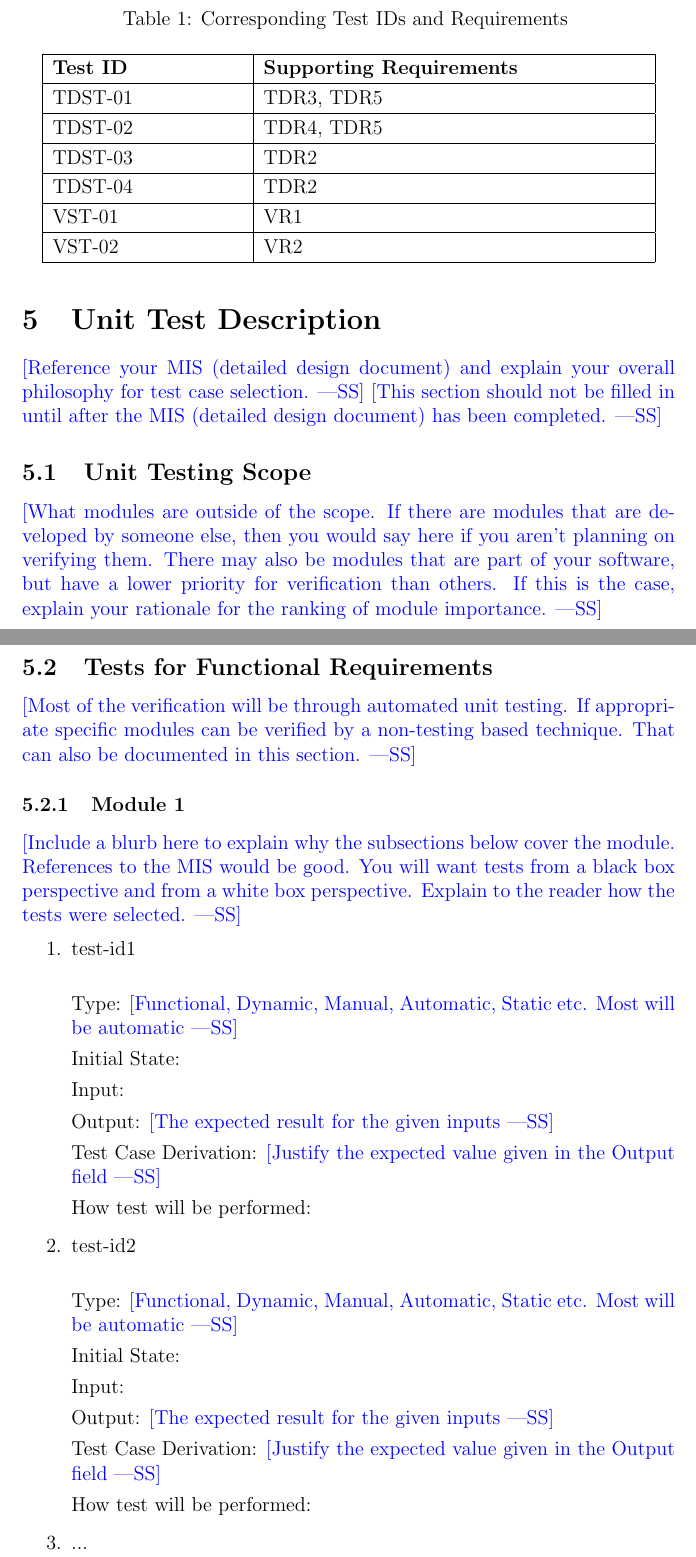
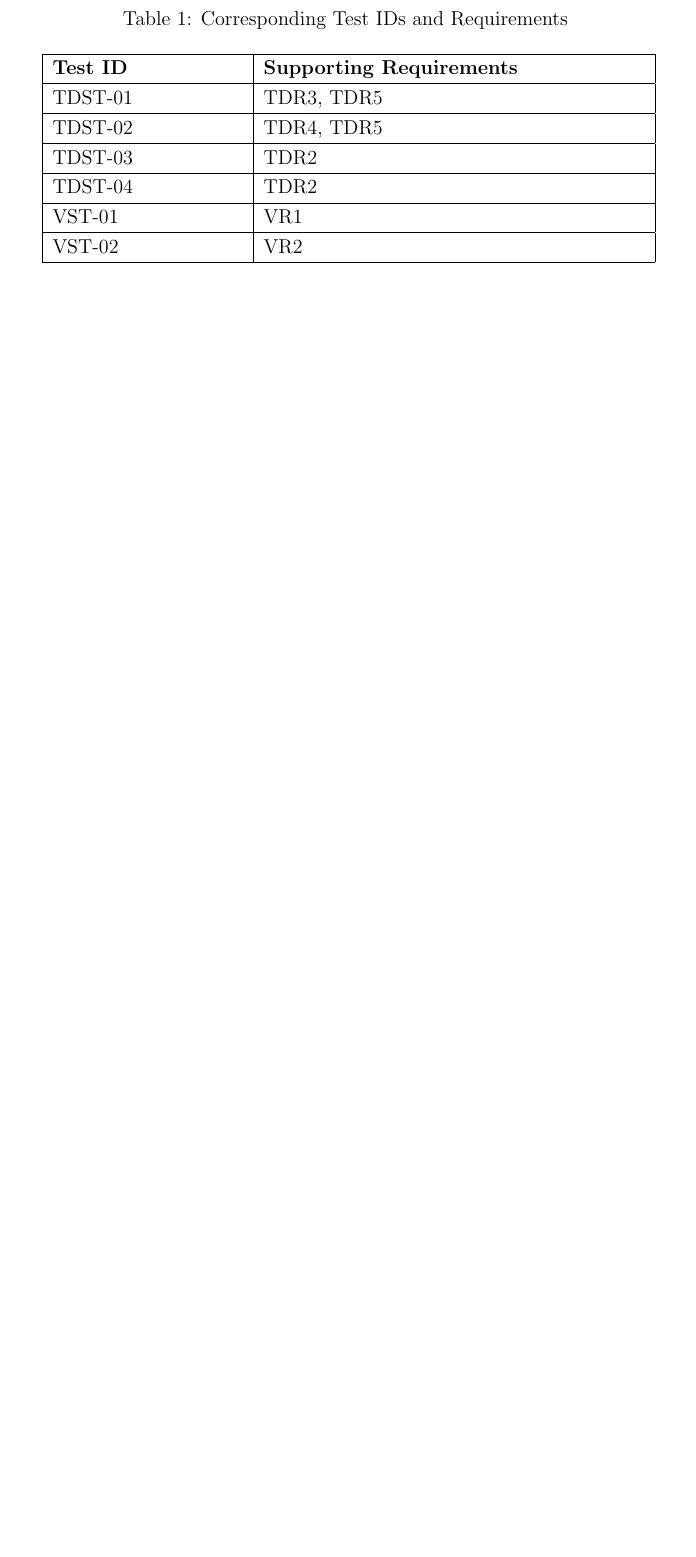
Before and after one commit to aaronbilly22/The_Nursery_Project, a LaTeX document (docs/VnVPlan/VnVPlan.tex): two parts of pages 17 and 18 of 22 before the commit and part of page 17 of 18 after it, the two joined at a grey line, cut so that both start at the same text, the shorter picture padded with empty space. Compiled offline with pdfLaTeX.

Commit message:
formatting

```diff
--- a/docs/VnVPlan/VnVPlan.tex
+++ b/docs/VnVPlan/VnVPlan.tex
@@ -570,64 +570,63 @@ relevent requirements. The requirements can be referenced in the SRS document.\\
 \end{longtable}
 
 
-\section{Unit Test Description}
+% \section{Unit Test Description}
 
-\wss{Reference your MIS (detailed design document) and explain your overall
-  philosophy for test case selection.}
-\wss{This section should not be filled in until after the MIS (detailed design
-  document) has been completed.}
+% \wss{Reference your MIS (detailed design document) and explain your overall
+%   philosophy for test case selection.}
+% \wss{This section should not be filled in until after the MIS (detailed design
+%   document) has been completed.}
 
-\subsection{Unit Testing Scope}
+% \subsection{Unit Testing Scope}
 
-\wss{What modules are outside of the scope.  If there are modules that are
-  developed by someone else, then you would say here if you aren't planning on
-  verifying them.  There may also be modules that are part of your software, but
-  have a lower priority for verification than others.  If this is the case,
-  explain your rationale for the ranking of module importance.}
+% \wss{What modules are outside of the scope.  If there are modules that are
+%   developed by someone else, then you would say here if you aren't planning on
+%   verifying them.  There may also be modules that are part of your software, but
+%   have a lower priority for verification than others.  If this is the case,
+%   explain your rationale for the ranking of module importance.}
 
-\subsection{Tests for Functional Requirements}
+% \subsection{Tests for Functional Requirements}
 
-\wss{Most of the verification will be through automated unit testing.  If
-  appropriate specific modules can be verified by a non-testing based
-  technique.  That can also be documented in this section.}
+% \wss{Most of the verification will be through automated unit testing.  If
+%   appropriate specific modules can be verified by a non-testing based
+%   technique.  That can also be documented in this section.}
 
-\subsubsection{Module 1}
+% \subsubsection{Module 1}
 
-\wss{Include a blurb here to explain why the subsections below cover the module.
-  References to the MIS would be good.  You will want tests from a black box
-  perspective and from a white box perspective.  Explain to the reader how the
-  tests were selected.}
+% \wss{Include a blurb here to explain why the subsections below cover the module.
+%   References to the MIS would be good.  You will want tests from a black box
+%   perspective and from a white box perspective.  Explain to the reader how the
+%   tests were selected.}
 
-\begin{enumerate}
+% \begin{enumerate}
 
-\item{test-id1\\}
+% \item{test-id1\\}
 
-Type: \wss{Functional, Dynamic, Manual, Automatic, Static etc. Most will
-  be automatic}
+% Type: \wss{Functional, Dynamic, Manual, Automatic, Static etc. Most will
+%   be automatic}
 
-Initial State:
+% Initial State:
 
-Input:
+% Input:
 
-Output: \wss{The expected result for the given inputs}
+% Output: \wss{The expected result for the given inputs}
 
-Test Case Derivation: \wss{Justify the expected value given in the Output field}
+% Test Case Derivation: \wss{Justify the expected value given in the Output field}
 
-How test will be performed:
+% How test will be performed:
 
-\item{test-id2\\}
+% \item{test-id2\\}
 
-Type: \wss{Functional, Dynamic, Manual, Automatic, Static etc. Most will
-  be automatic}
+% Type: \wss{Functional, Dynamic, Manual, Automatic, Static etc. Most will
+%   be automatic}
 
-Initial State:
+% Initial State:
 
-Input:
+% Input:
 
-Output: \wss{The expected result for the given inputs}
+% Output: \wss{The expected result for the given inputs}
 
-Test Case Derivation: \wss{Justify the expected value given in the Output field}
+% Test Case Derivation: \wss{Justify the expected value given in the Output field}
 
-How test will be performed:
+% How test will be performed:
 
-\item{...\\}
```
Also changed, not shown: docs/VnVPlan/VnVPlan.pdf, docs/VnVPlan/VnVPlan.tex (79 more changed lines).
